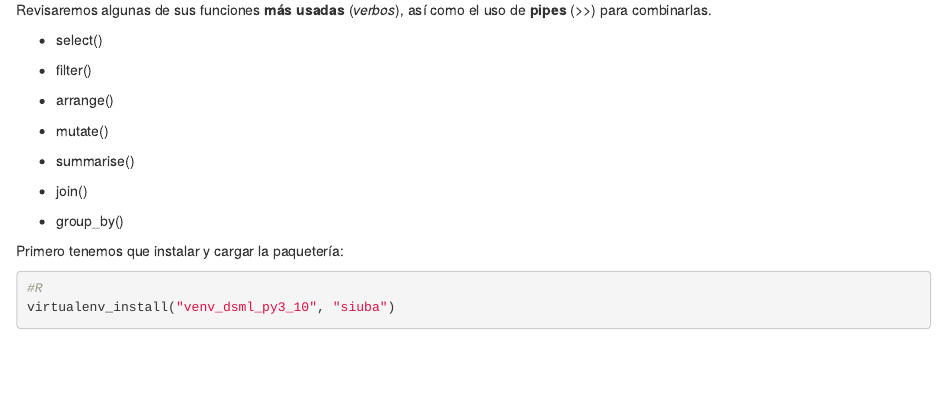
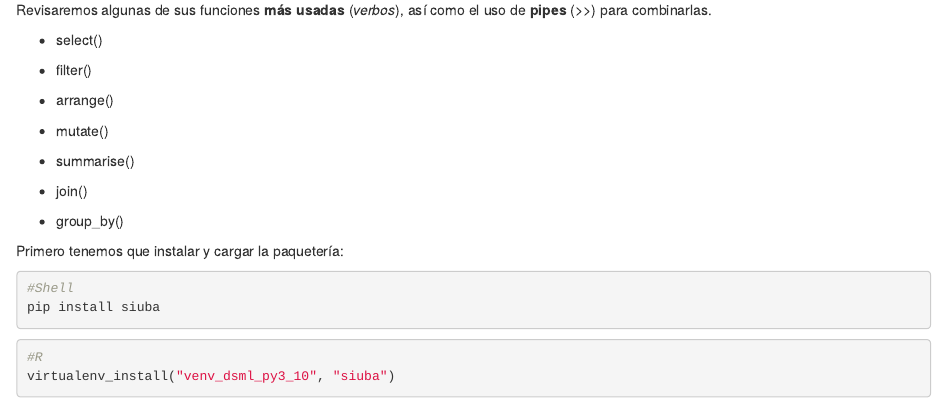
Before and after one commit to Acturio/amt25_01intro2dsml_py, an R Markdown document (02-intro2tidy.Rmd): the page in a window 1100 px wide, from 4490 px down. Rendered offline with R 4.5, knitr and Pandoc, with nearby package versions; drawn as R Markdown's standard HTML page in place of the format the file asks for; some code elsewhere in the file could not run offline.

Commit message:
new docs

````diff
--- a/02-intro2tidy.Rmd
+++ b/02-intro2tidy.Rmd
@@ -213,6 +213,11 @@ Revisaremos algunas de sus funciones **más usadas** (*verbos*), así como el us
 
 
 Primero tenemos que instalar y cargar la paquetería:
+
+```{bash, message=FALSE, warning=FALSE, eval = F}
+#Shell
+pip install siuba
+```
 
 ```{r, message=FALSE, warning=FALSE, eval = F}
 #R
````
Also changed, not shown: docs/search_index.json, 7 other files.
